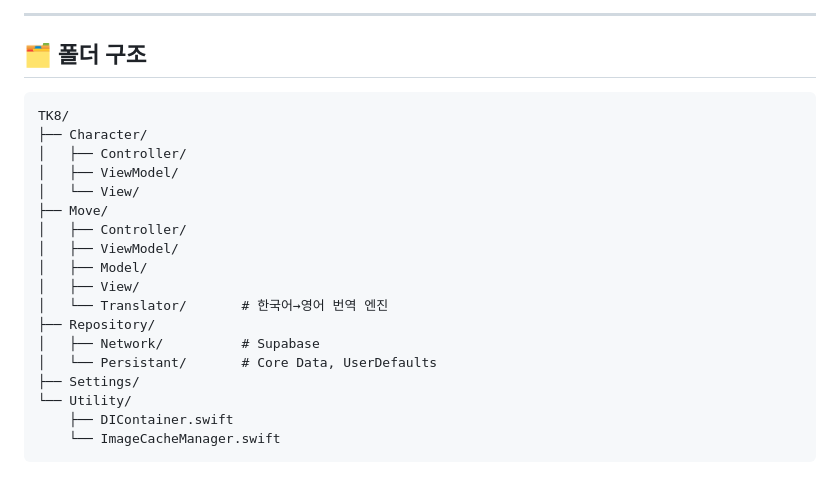
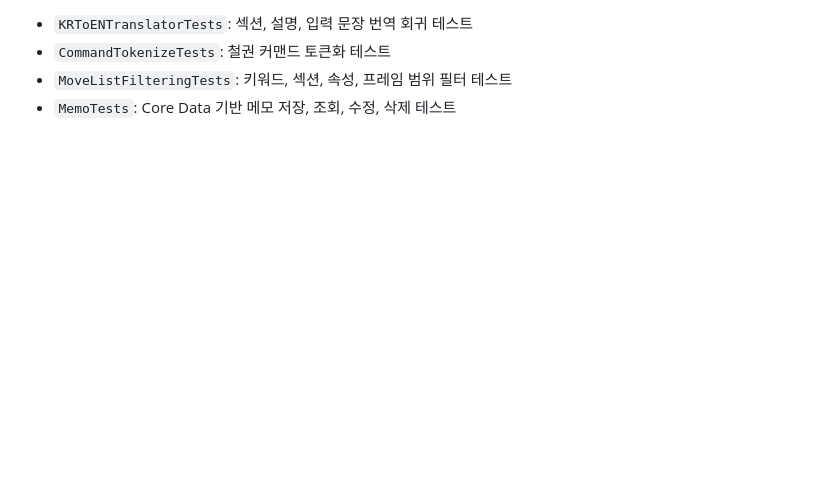
Before and after one commit to MoonGoon72/Tekken8-Frame-Data, a Markdown page: README.md, the part around one of its changes. Drawn GitHub-style; blank space fills up the shorter version.

````diff
--- a/README.md
+++ b/README.md
@@ -103,24 +146,4 @@ MVVM + Repository Pattern 기반으로 설계하였습니다.
----
-
-## 🗂 폴더 구조
-
-```
-TK8/
-├── Character/
-│   ├── Controller/
-│   ├── ViewModel/
-│   └── View/
-├── Move/
-│   ├── Controller/
-│   ├── ViewModel/
-│   ├── Model/
-│   ├── View/
-│   └── Translator/       # 한국어→영어 번역 엔진
-├── Repository/
-│   ├── Network/          # Supabase
-│   └── Persistant/       # Core Data, UserDefaults
-├── Settings/
-└── Utility/
-    ├── DIContainer.swift
-    └── ImageCacheManager.swift
-```
+- `KRToENTranslatorTests`: 섹션, 설명, 입력 문장 번역 회귀 테스트
+- `CommandTokenizeTests`: 철권 커맨드 토큰화 테스트
+- `MoveListFilteringTests`: 키워드, 섹션, 속성, 프레임 범위 필터 테스트
+- `MemoTests`: Core Data 기반 메모 저장, 조회, 수정, 삭제 테스트
````
Also changed, not shown: other parts of README.md (+119 -76 lines).
